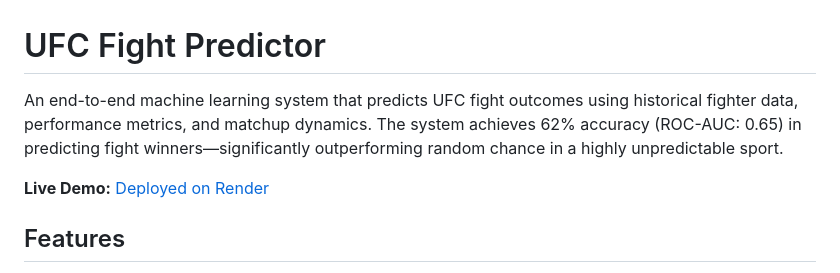
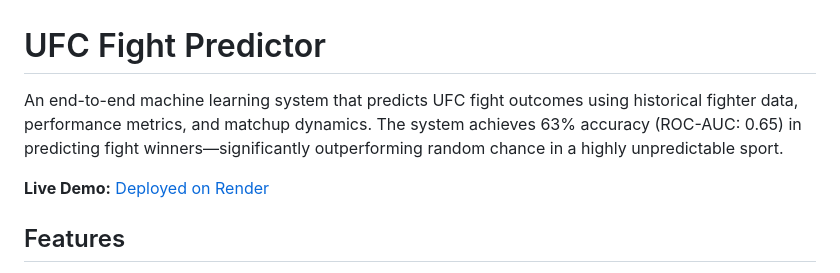
Before and after one commit to AadiKenwar1/UFC-Matchup-Predictor, a Markdown page: README.md, the part around one of its changes. Rendered like a GitHub page.

```diff
--- a/README.md
+++ b/README.md
@@ -1,4 +1,4 @@
 # UFC Fight Predictor
 
-An end-to-end machine learning system that predicts UFC fight outcomes using historical fighter data, performance metrics, and matchup dynamics. The system achieves 62% accuracy (ROC-AUC: 0.65) in predicting fight winners—significantly outperforming random chance in a highly unpredictable sport.
+An end-to-end machine learning system that predicts UFC fight outcomes using historical fighter data, performance metrics, and matchup dynamics. The system achieves 63% accuracy (ROC-AUC: 0.65) in predicting fight winners—significantly outperforming random chance in a highly unpredictable sport.
 
```
Also changed, not shown: other parts of README.md (+1 -1 lines).
